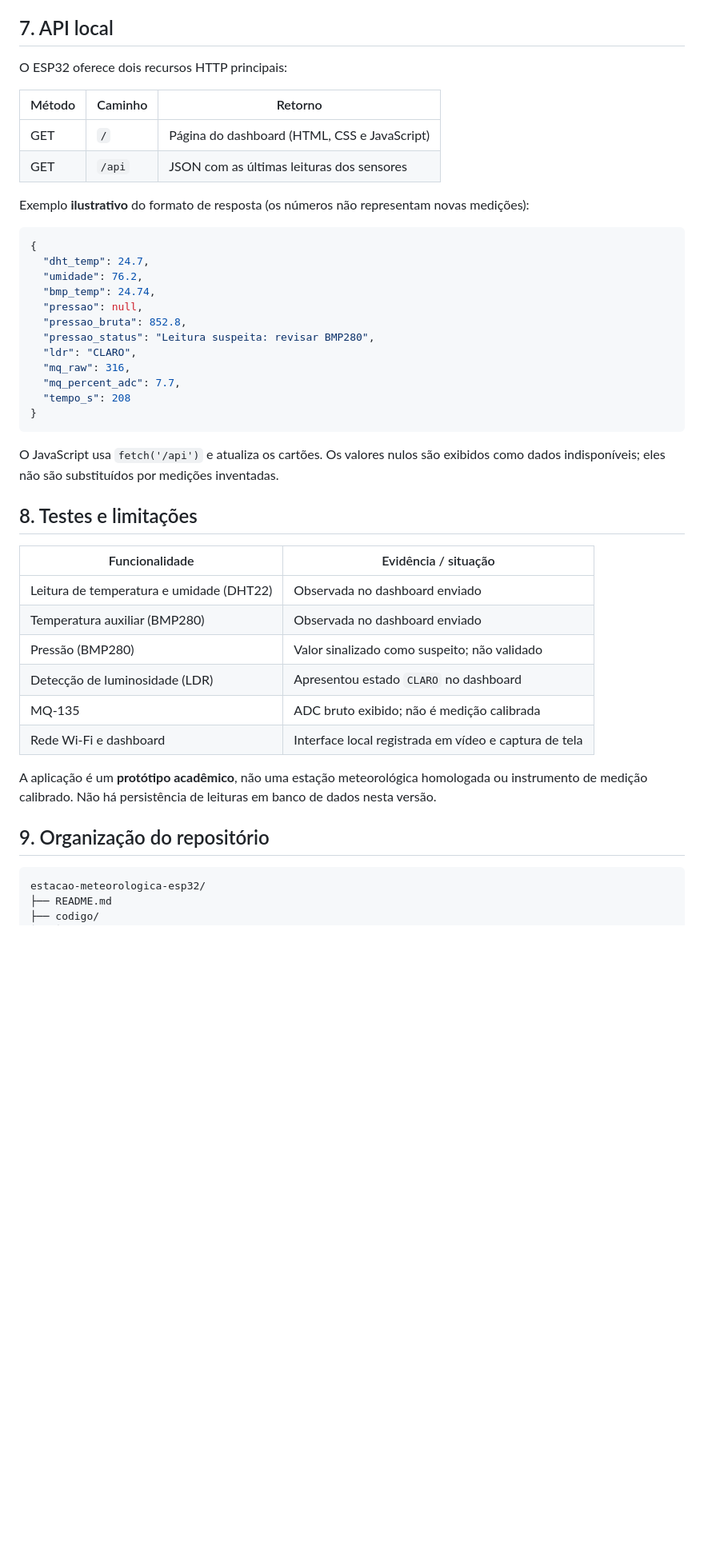
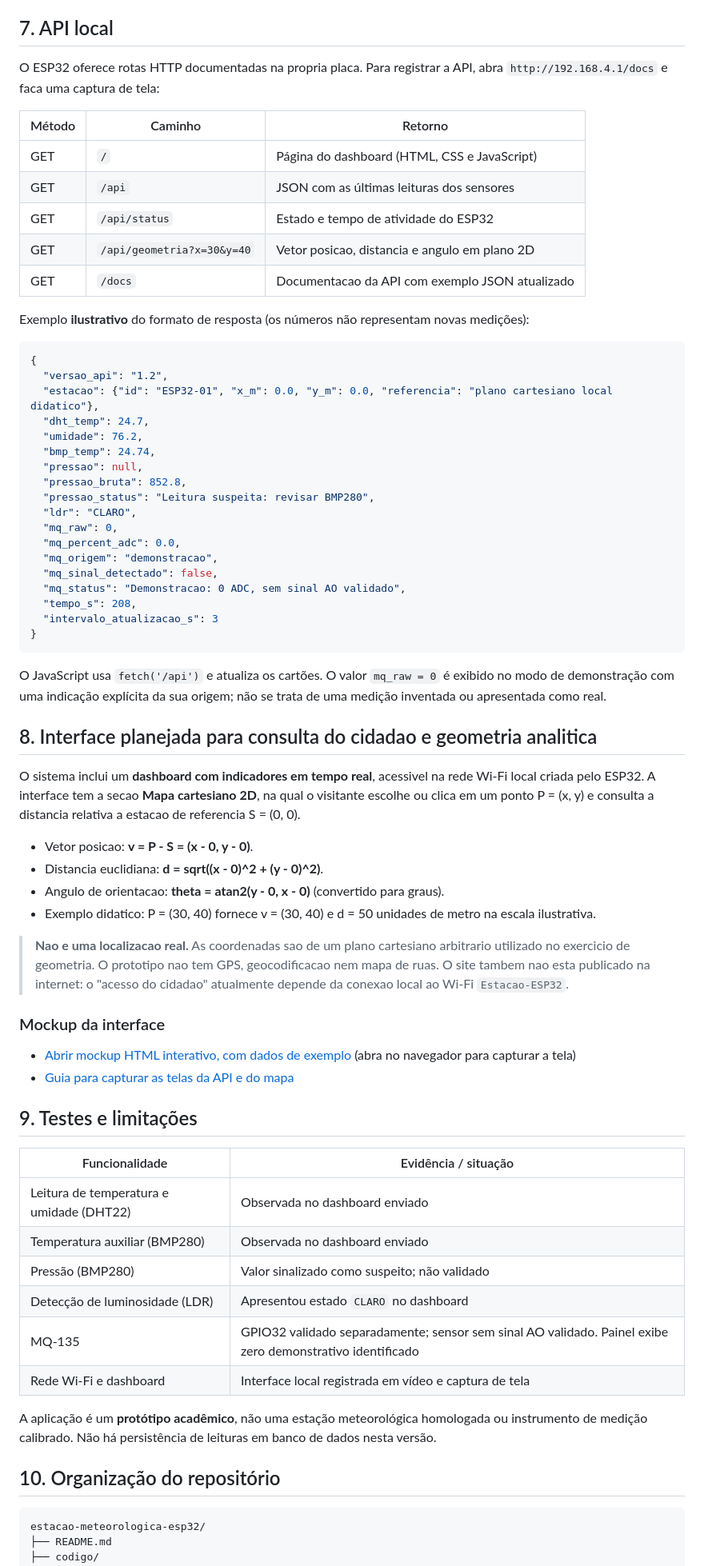
Before and after one commit to matheusdevCC/estacao-meteorologica-inteligente-esp32, a Markdown page: README.md, the part around one of its changes. Shown at 80% size. Drawn GitHub-style; blank space fills up the shorter version.

Commit message:
Commit - Mapa
Mapa 2D e doc API

````diff
--- a/README.md
+++ b/README.md
@@ -164,17 +178,22 @@ USAR_MQ135 = True
 
 ## 7. API local
 
-O ESP32 oferece dois recursos HTTP principais:
+O ESP32 oferece rotas HTTP documentadas na propria placa. Para registrar a API, abra `http://192.168.4.1/docs` e faca uma captura de tela:
 
 | Método | Caminho | Retorno |
 | --- | --- | --- |
 | GET | `/` | Página do dashboard (HTML, CSS e JavaScript) |
 | GET | `/api` | JSON com as últimas leituras dos sensores |
+| GET | `/api/status` | Estado e tempo de atividade do ESP32 |
+| GET | `/api/geometria?x=30&y=40` | Vetor posicao, distancia e angulo em plano 2D |
+| GET | `/docs` | Documentacao da API com exemplo JSON atualizado |
 
 Exemplo **ilustrativo** do formato de resposta (os números não representam novas medições):
 
 ```json
 {
+  "versao_api": "1.2",
+  "estacao": {"id": "ESP32-01", "x_m": 0.0, "y_m": 0.0, "referencia": "plano cartesiano local didatico"},
   "dht_temp": 24.7,
   "umidade": 76.2,
   "bmp_temp": 24.74,
@@ -182,15 +201,35 @@ Exemplo **ilustrativo** do formato de resposta (os números não representam nov
   "pressao_bruta": 852.8,
   "pressao_status": "Leitura suspeita: revisar BMP280",
   "ldr": "CLARO",
-  "mq_raw": 316,
-  "mq_percent_adc": 7.7,
-  "tempo_s": 208
+  "mq_raw": 0,
+  "mq_percent_adc": 0.0,
+  "mq_origem": "demonstracao",
+  "mq_sinal_detectado": false,
+  "mq_status": "Demonstracao: 0 ADC, sem sinal AO validado",
+  "tempo_s": 208,
+  "intervalo_atualizacao_s": 3
 }
 ```
 
-O JavaScript usa `fetch('/api')` e atualiza os cartões. Os valores nulos são exibidos como dados indisponíveis; eles não são substituídos por medições inventadas.
+O JavaScript usa `fetch('/api')` e atualiza os cartões. O valor `mq_raw = 0` é exibido no modo de demonstração com uma indicação explícita da sua origem; não se trata de uma medição inventada ou apresentada como real.
 
-## 8. Testes e limitações
+## 8. Interface planejada para consulta do cidadao e geometria analitica
+
+O sistema inclui um **dashboard com indicadores em tempo real**, acessivel na rede Wi-Fi local criada pelo ESP32. A interface tem a secao **Mapa cartesiano 2D**, na qual o visitante escolhe ou clica em um ponto P = (x, y) e consulta a distancia relativa a estacao de referencia S = (0, 0).
+
+- Vetor posicao: **v = P - S = (x - 0, y - 0)**.
+- Distancia euclidiana: **d = sqrt((x - 0)^2 + (y - 0)^2)**.
+- Angulo de orientacao: **theta = atan2(y - 0, x - 0)** (convertido para graus).
+- Exemplo didatico: P = (30, 40) fornece v = (30, 40) e d = 50 unidades de metro na escala ilustrativa.
+
+> **Nao e uma localizacao real.** As coordenadas sao de um plano cartesiano arbitrario utilizado no exercicio de geometria. O prototipo nao tem GPS, geocodificacao nem mapa de ruas. O site tambem nao esta publicado na internet: o "acesso do cidadao" atualmente depende da conexao local ao Wi-Fi `Estacao-ESP32`.
+
+### Mockup da interface
+
+- [Abrir mockup HTML interativo, com dados de exemplo](docs/mockup-cidadao.html) (abra no navegador para capturar a tela)
+- [Guia para capturar as telas da API e do mapa](docs/GUIA_EVIDENCIAS_API_MAPA.md)
+
+## 9. Testes e limitações
 
 | Funcionalidade | Evidência / situação |
 | --- | --- |
@@ -198,12 +237,12 @@ O JavaScript usa `fetch('/api')` e atualiza os cartões. Os valores nulos são e
 | Temperatura auxiliar (BMP280) | Observada no dashboard enviado |
 | Pressão (BMP280) | Valor sinalizado como suspeito; não validado |
 | Detecção de luminosidade (LDR) | Apresentou estado `CLARO` no dashboard |
-| MQ-135 | ADC bruto exibido; não é medição calibrada |
+| MQ-135 | GPIO32 validado separadamente; sensor sem sinal AO validado. Painel exibe zero demonstrativo identificado |
 | Rede Wi-Fi e dashboard | Interface local registrada em vídeo e captura de tela |
 
 A aplicação é um **protótipo acadêmico**, não uma estação meteorológica homologada ou instrumento de medição calibrado. Não há persistência de leituras em banco de dados nesta versão.
 
-## 9. Organização do repositório
+## 10. Organização do repositório
 
 ```text
 estacao-meteorologica-esp32/
````
Also changed, not shown: other parts of README.md (+33 -16 lines), COMO_PUBLICAR_NO_GITHUB.md (+22 -25 lines), docs/GUIA_EVIDENCIAS_API_MAPA.md (added, +35 -0 lines), docs/esquematico/diagrama-conexoes.png, docs/imagens/dashboard-final.png (added), 5 other files.
